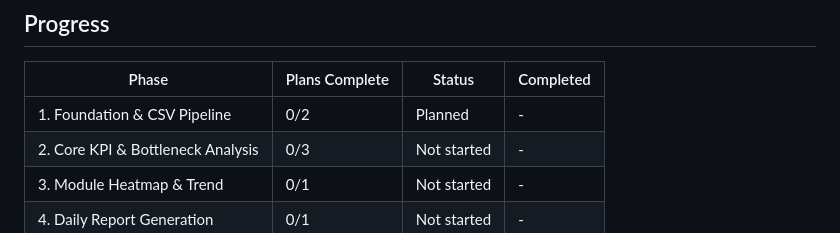
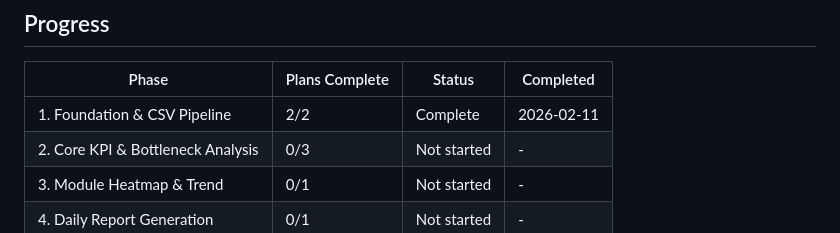
Before and after one commit to meltingBlue3/go-bug-analysis, a Markdown page: .planning/ROADMAP.md, the part around one of its changes. GitHub-like rendering.

```diff
--- a/.planning/ROADMAP.md
+++ b/.planning/ROADMAP.md
@@ -74,7 +74,7 @@ Plans:
 
 | Phase | Plans Complete | Status | Completed |
 |-------|----------------|--------|-----------|
-| 1. Foundation & CSV Pipeline | 0/2 | Planned | - |
+| 1. Foundation & CSV Pipeline | 2/2 | Complete | 2026-02-11 |
 | 2. Core KPI & Bottleneck Analysis | 0/3 | Not started | - |
 | 3. Module Heatmap & Trend | 0/1 | Not started | - |
 | 4. Daily Report Generation | 0/1 | Not started | - |
```
Also changed, not shown: other parts of .planning/ROADMAP.md (+3 -3 lines), 1 other file.
